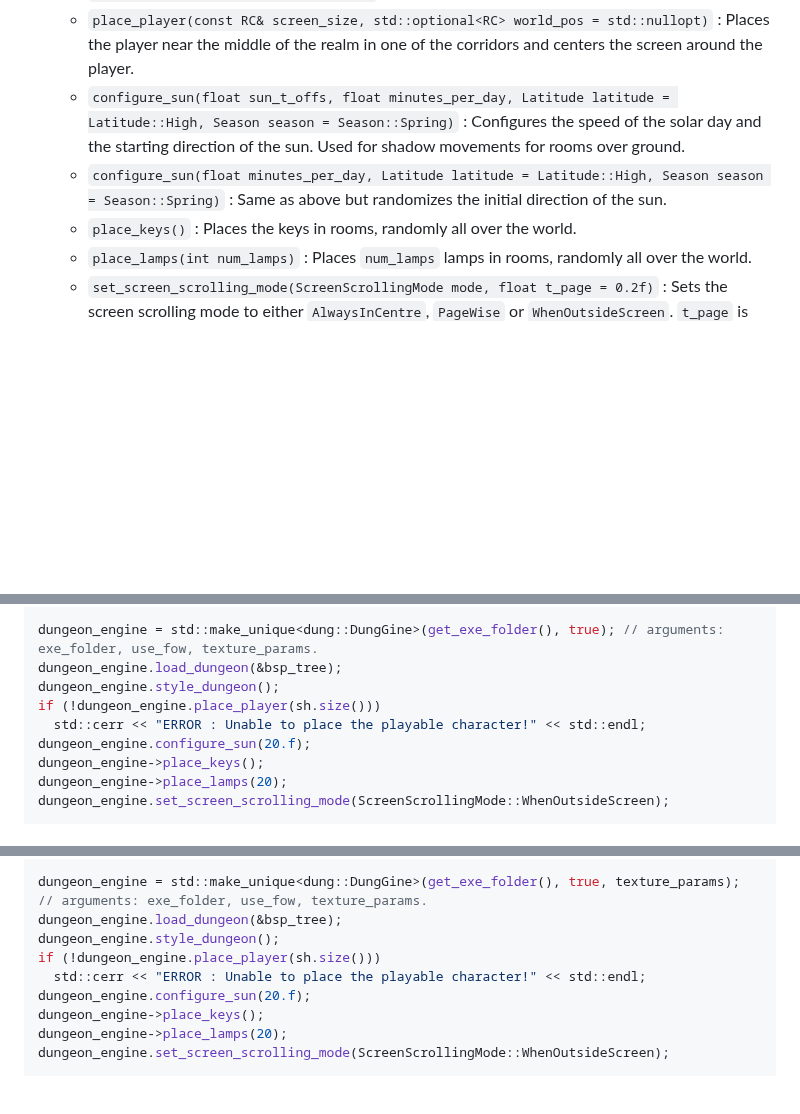
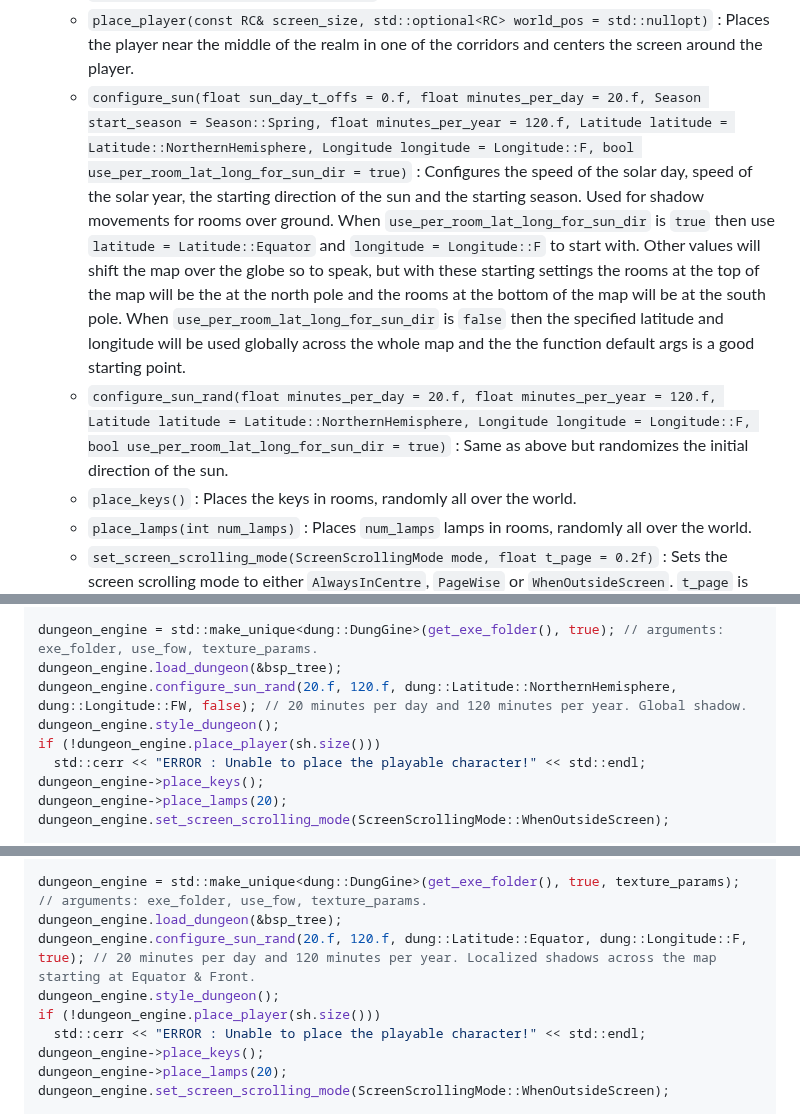
Before and after one commit to razterizer/DungGine, a Markdown page: README.md, 3 parts joined by grey strips. Rendered like a GitHub page; blank space fills up the shorter version.

Commit message:
README.md: * Updating readme about new version of the solar motion system.

```diff
--- a/README.md
+++ b/README.md
@@ -30,8 +30,9 @@ This library is very new and currently only provides two classes: `BSPTree` that
   - `set_player_character(char ch)` : Sets the character of the playable character (pun intended).
   -  `set_player_style(const Style& style)` : Sets the style (fg/bg color) of the playable character.
   - `place_player(const RC& screen_size, std::optional<RC> world_pos = std::nullopt)` : Places the player near the middle of the realm in one of the corridors and centers the screen around the player.
-  - `configure_sun(float sun_t_offs, float minutes_per_day, Latitude latitude = Latitude::High, Season season = Season::Spring)` : Configures the speed of the solar day and the starting direction of the sun. Used for shadow movements for rooms over ground.
-  - `configure_sun(float minutes_per_day, Latitude latitude = Latitude::High, Season season = Season::Spring)` : Same as above but randomizes the initial direction of the sun.
+  - `configure_sun(float sun_day_t_offs = 0.f, float minutes_per_day = 20.f, Season start_season = Season::Spring, float minutes_per_year = 120.f, Latitude latitude = Latitude::NorthernHemisphere, Longitude longitude = Longitude::F, bool use_per_room_lat_long_for_sun_dir = true)` : Configures the speed of the solar day, speed of the solar year, the starting direction of the sun and the starting season. Used for shadow movements for rooms over ground.
+      When `use_per_room_lat_long_for_sun_dir` is `true` then use `latitude = Latitude::Equator` and `longitude = Longitude::F` to start with. Other values will shift the map over the globe so to speak, but with these starting settings the rooms at the top of the map will be the at the north pole and the rooms at the bottom of the map will be at the south pole. When `use_per_room_lat_long_for_sun_dir` is `false` then the specified latitude and longitude will be used globally across the whole map and the the function default args is a good starting point.
+  - `configure_sun_rand(float minutes_per_day = 20.f, float minutes_per_year = 120.f, Latitude latitude = Latitude::NorthernHemisphere, Longitude longitude = Longitude::F, bool use_per_room_lat_long_for_sun_dir = true)` : Same as above but randomizes the initial direction of the sun.
   - `place_keys()` : Places the keys in rooms, randomly all over the world.
   - `place_lamps(int num_lamps)` : Places `num_lamps` lamps in rooms, randomly all over the world.
   - `set_screen_scrolling_mode(ScreenScrollingMode mode, float t_page = 0.2f)` : Sets the screen scrolling mode to either `AlwaysInCentre`, `PageWise` or `WhenOutsideScreen`. `t_page` is used with `PageWise` mode.
@@ -104,10 +105,10 @@ bsp_tree.create_doors(100, true); // We also create doors here. Arguments: max_n
 
 dungeon_engine = std::make_unique<dung::DungGine>(get_exe_folder(), true); // arguments: exe_folder, use_fow, texture_params.
 dungeon_engine.load_dungeon(&bsp_tree);
+dungeon_engine.configure_sun_rand(20.f, 120.f, dung::Latitude::NorthernHemisphere, dung::Longitude::FW, false); // 20 minutes per day and 120 minutes per year. Global shadow.
 dungeon_engine.style_dungeon();
 if (!dungeon_engine.place_player(sh.size()))
   std::cerr << "ERROR : Unable to place the playable character!" << std::endl;
-dungeon_engine.configure_sun(20.f);
 dungeon_engine->place_keys();
 dungeon_engine->place_lamps(20);
 dungeon_engine.set_screen_scrolling_mode(ScreenScrollingMode::WhenOutsideScreen);
@@ -154,10 +155,10 @@ texture_params.texture_file_names_surface_level_shadow.emplace_back(f_tex_path("
 
 dungeon_engine = std::make_unique<dung::DungGine>(get_exe_folder(), true, texture_params); // arguments: exe_folder, use_fow, texture_params.
 dungeon_engine.load_dungeon(&bsp_tree);
+dungeon_engine.configure_sun_rand(20.f, 120.f, dung::Latitude::Equator, dung::Longitude::F, true); // 20 minutes per day and 120 minutes per year. Localized shadows across the map starting at Equator & Front.
 dungeon_engine.style_dungeon();
 if (!dungeon_engine.place_player(sh.size()))
   std::cerr << "ERROR : Unable to place the playable character!" << std::endl;
-dungeon_engine.configure_sun(20.f);
 dungeon_engine->place_keys();
 dungeon_engine->place_lamps(20);
 dungeon_engine.set_screen_scrolling_mode(ScreenScrollingMode::WhenOutsideScreen);
```
